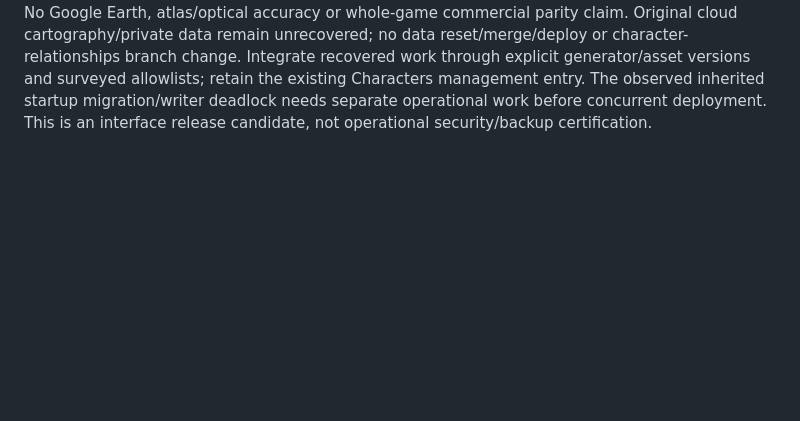
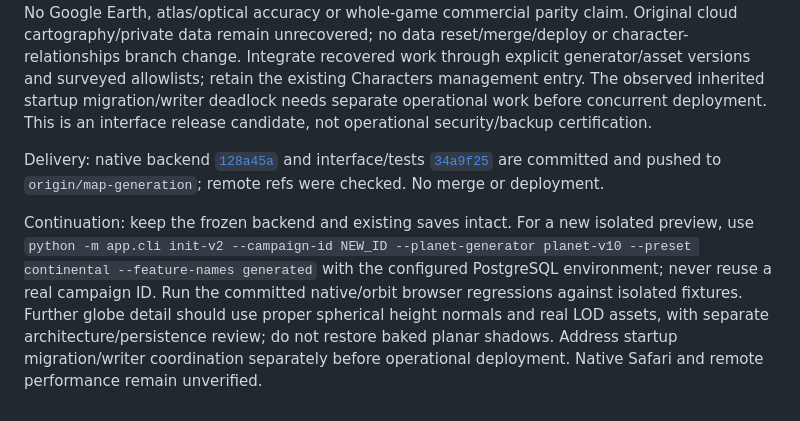
Before and after one commit to syouyoshino/HAMMER-WORLD, a Markdown page: docs/branches/map-generation.md, the part around the change. Drawn GitHub-style; blank space fills up the shorter version.

Commit message:
Record orbital release candidate acceptance and delivery

```diff
--- a/docs/branches/map-generation.md
+++ b/docs/branches/map-generation.md
@@ -542,3 +542,18 @@ generator/asset versions and surveyed allowlists; retain the existing Characters
 management entry. The observed inherited startup migration/writer deadlock
 needs separate operational work before concurrent deployment. This is an
 interface release candidate, not operational security/backup certification.
+
+Delivery: native backend [`128a45a`](https://github.com/syouyoshino/HAMMER-WORLD/commit/128a45a94d260557c0a5b25f79a73492b27554e4)
+and interface/tests [`34a9f25`](https://github.com/syouyoshino/HAMMER-WORLD/commit/34a9f25329701989828dc8114694031f0cdbf1ac)
+are committed and pushed to `origin/map-generation`; remote refs were checked.
+No merge or deployment.
+
+Continuation: keep the frozen backend and existing saves intact. For a new
+isolated preview, use `python -m app.cli init-v2 --campaign-id NEW_ID
+--planet-generator planet-v10 --preset continental --feature-names generated`
+with the configured PostgreSQL environment; never reuse a real campaign ID.
+Run the committed native/orbit browser regressions against isolated fixtures.
+Further globe detail should use proper spherical height normals and real LOD
+assets, with separate architecture/persistence review; do not restore baked
+planar shadows. Address startup migration/writer coordination separately before
+operational deployment. Native Safari and remote performance remain unverified.
```
Also changed, not shown: docs/checkpoint.md (+3 -2 lines), docs/reviews/planet-scale.md (+5 -0 lines).
